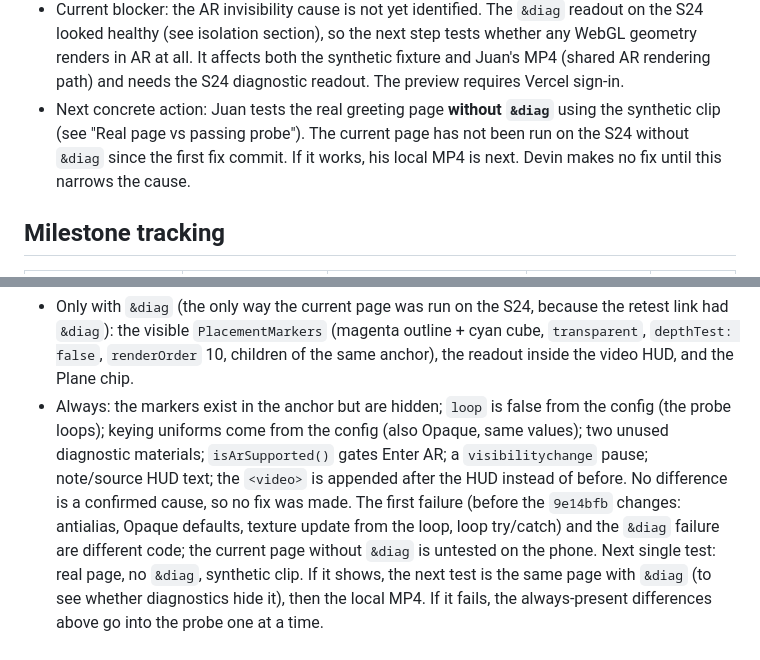
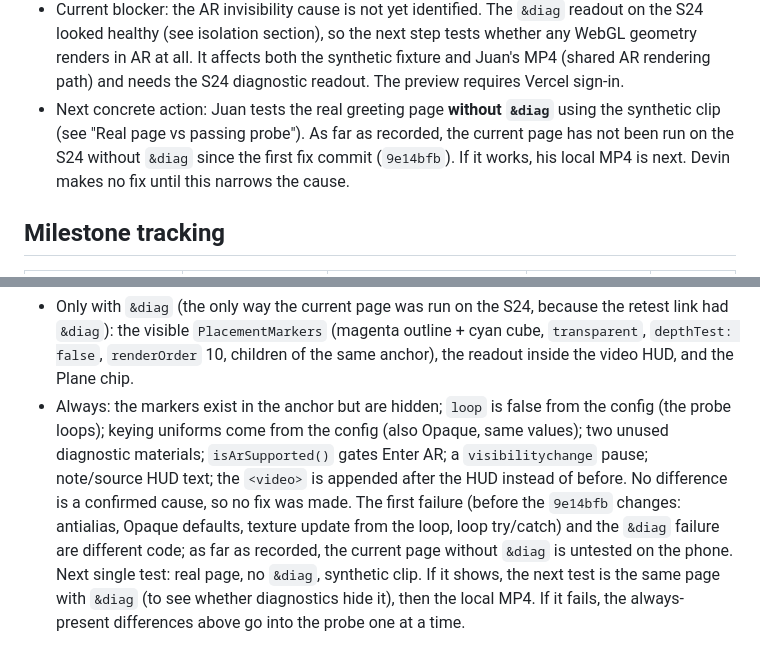
Before and after one commit to JcFractal/WebAR, a Markdown page: docs/greetings/04_HANDOFF.md, 2 parts joined by grey strips. GitHub-like rendering.

Commit message:
docs: hedge untested-without-diag note
Co-Authored-By: Devin AI <158243242+devin-ai-integration[bot]@users.noreply.github.com>

```diff
--- a/docs/greetings/04_HANDOFF.md
+++ b/docs/greetings/04_HANDOFF.md
@@ -16,7 +16,7 @@ Update this file in every implementation PR and before pausing or switching tool
 - Credentials: none supplied or created in this planning task.
 - Personal test clips: none supplied. The repo contains only a generated synthetic fixture (`public/media/synthetic-greeting.mp4`, made by `scripts/make-synthetic-fixture.py`).
 - Current blocker: the AR invisibility cause is not yet identified. The `&diag` readout on the S24 looked healthy (see isolation section), so the next step tests whether any WebGL geometry renders in AR at all. It affects both the synthetic fixture and Juan's MP4 (shared AR rendering path) and needs the S24 diagnostic readout. The preview requires Vercel sign-in.
-- Next concrete action: Juan tests the real greeting page **without `&diag`** using the synthetic clip (see "Real page vs passing probe"). The current page has not been run on the S24 without `&diag` since the first fix commit. If it works, his local MP4 is next. Devin makes no fix until this narrows the cause.
+- Next concrete action: Juan tests the real greeting page **without `&diag`** using the synthetic clip (see "Real page vs passing probe"). As far as recorded, the current page has not been run on the S24 without `&diag` since the first fix commit (`9e14bfb`). If it works, his local MP4 is next. Devin makes no fix until this narrows the cause.
 
 ## Milestone tracking
 | Milestone | Code/status | Browser checks | Phone checks | PR / commit |
@@ -201,7 +201,7 @@ Static comparison of `src/video/mount.ts` against `src/xr/probe.ts` at `step=hud
 Remaining differences:
 - Only with `&diag` (the only way the current page was run on the S24, because the retest link had `&diag`): the visible `PlacementMarkers` (magenta outline + cyan cube, `transparent`, `depthTest: false`, `renderOrder` 10, children of the same anchor), the readout inside the video HUD, and the Plane chip.
 - Always: the markers exist in the anchor but are hidden; `loop` is false from the config (the probe loops); keying uniforms come from the config (also Opaque, same values); two unused diagnostic materials; `isArSupported()` gates Enter AR; a `visibilitychange` pause; note/source HUD text; the `<video>` is appended after the HUD instead of before.
-No difference is a confirmed cause, so no fix was made. The first failure (before the `9e14bfb` changes: antialias, Opaque defaults, texture update from the loop, loop try/catch) and the `&diag` failure are different code; the current page without `&diag` is untested on the phone.
+No difference is a confirmed cause, so no fix was made. The first failure (before the `9e14bfb` changes: antialias, Opaque defaults, texture update from the loop, loop try/catch) and the `&diag` failure are different code; as far as recorded, the current page without `&diag` is untested on the phone.
 Next single test: real page, no `&diag`, synthetic clip. If it shows, the next test is the same page with `&diag` (to see whether diagnostics hide it), then the local MP4. If it fails, the always-present differences above go into the probe one at a time.
 
 ## Device evidence log
```
